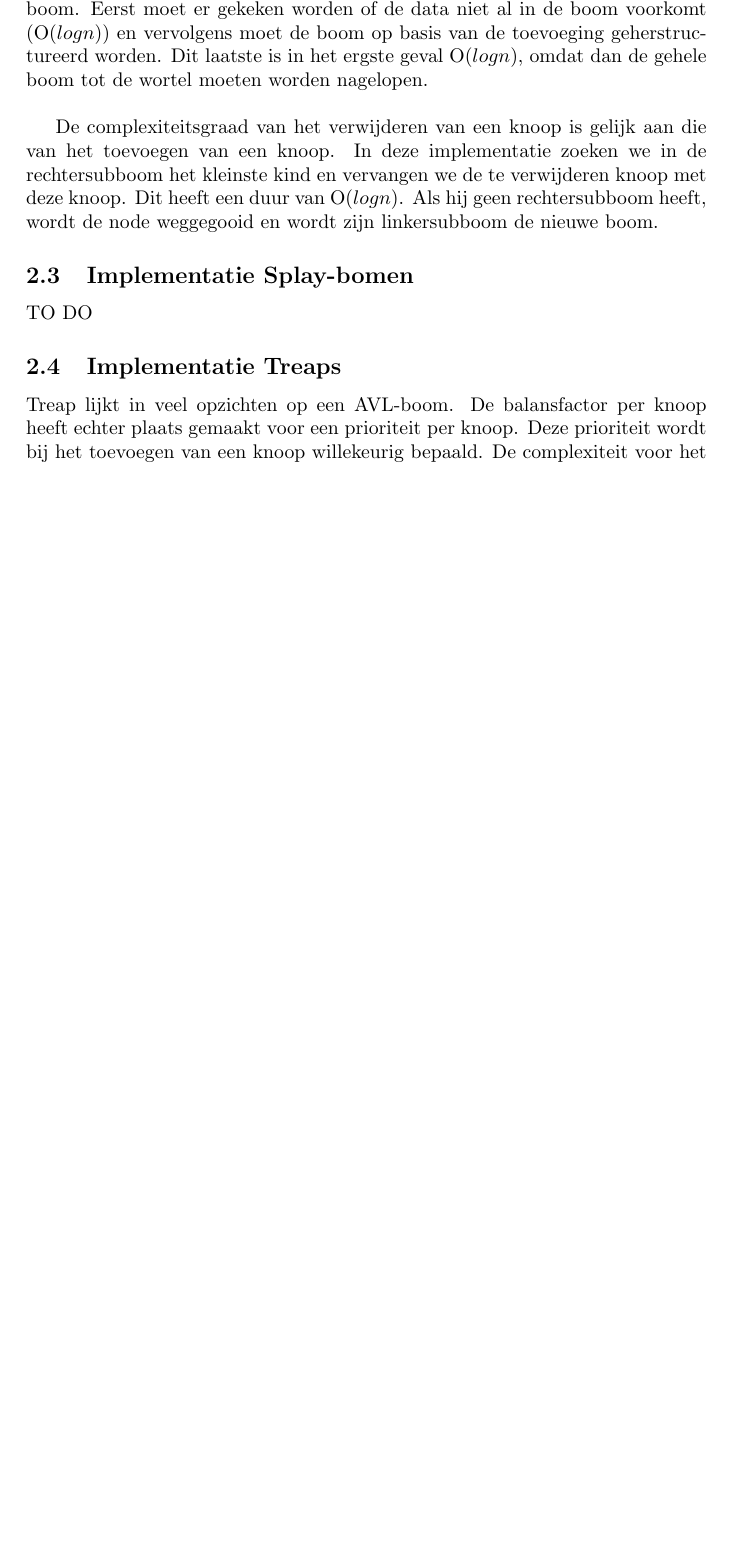
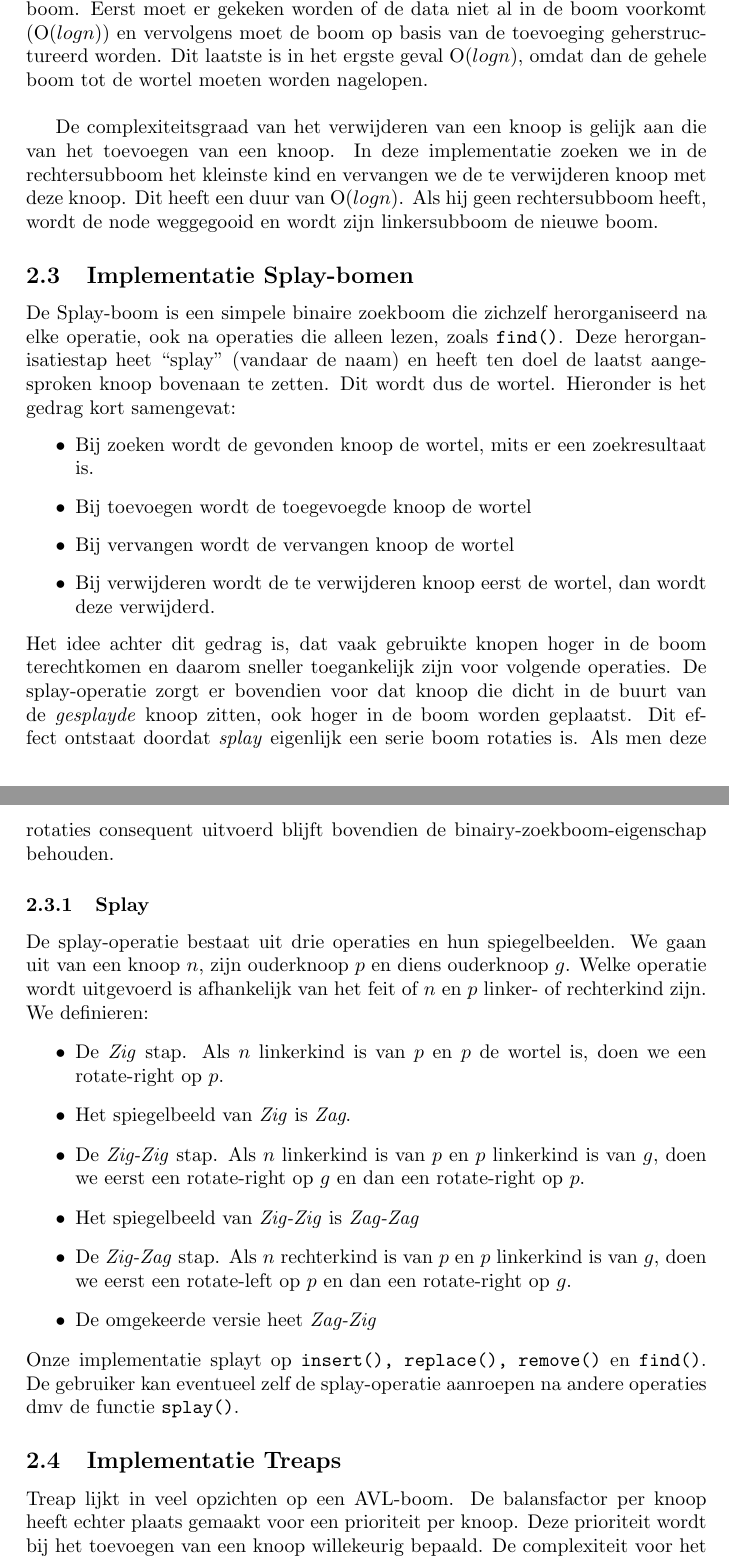
Before and after one commit to mickymuis/hogebomen, a LaTeX paper (hogebomen/verslag02/deschippers1396250faass1407937.tex): part of page 2 of 54 before the commit and two parts of pages 2 and 3 of 55 after it, the two joined at a grey line, cut so that both start at the same text, the shorter picture padded with empty space. The pictures show the PDF file hogebomen/verslag02/deschippers1396250faass1407937.pdf that the author committed with the source.

Commit message:
:balloon: Splaybomen in verslag

```diff
--- a/hogebomen/verslag02/deschippers1396250faass1407937.tex
+++ b/hogebomen/verslag02/deschippers1396250faass1407937.tex
@@ -67,7 +67,30 @@ In deze implementatie van een AVL-boom bedraagt het toevoegen van een knoop in h
 
 De complexiteitsgraad van het verwijderen van een knoop is gelijk aan die van het toevoegen van een knoop. In deze implementatie zoeken we in de rechtersubboom het kleinste kind en vervangen we de te verwijderen knoop met deze knoop. Dit heeft een duur van O($logn$). Als hij geen rechtersubboom heeft, wordt de node weggegooid en wordt zijn linkersubboom de nieuwe boom.
 \subsection{Implementatie Splay-bomen}
-TO DO
+
+De Splay-boom is een simpele binaire zoekboom die zichzelf herorganiseerd na elke operatie, ook na operaties die alleen lezen, zoals \texttt{find()}. Deze herorganisatiestap heet ``splay'' (vandaar de naam) en heeft ten doel de laatst aangesproken knoop bovenaan te zetten. Dit wordt dus de wortel. Hieronder is het gedrag kort samengevat:
+\begin{itemize}
+\item Bij zoeken wordt de gevonden knoop de wortel, mits er een zoekresultaat is.
+\item Bij toevoegen wordt de toegevoegde knoop de wortel
+\item Bij vervangen wordt de vervangen knoop de wortel
+\item Bij verwijderen wordt de te verwijderen knoop eerst de wortel, dan wordt deze verwijderd.
+\end{itemize}
+Het idee achter dit gedrag is, dat vaak gebruikte knopen hoger in de boom terechtkomen en daarom sneller toegankelijk zijn voor volgende operaties. De splay-operatie zorgt er bovendien voor dat knoop die dicht in de buurt van de \emph{gesplayde} knoop zitten, ook hoger in
+de boom worden geplaatst. Dit effect ontstaat doordat \emph{splay} eigenlijk een serie boom rotaties is. Als men deze rotaties
+consequent uitvoerd blijft bovendien de binairy-zoekboom-eigenschap behouden.
+
+\subsubsection{Splay}
+
+De splay-operatie bestaat uit drie operaties en hun spiegelbeelden. We gaan uit van een knoop $n$, zijn ouderknoop $p$ en diens ouderknoop $g$. Welke operatie wordt uitgevoerd is afhankelijk van het feit of $n$ en $p$ linker- of rechterkind zijn. We definieren:
+\begin{itemize}
+\item De \emph{Zig} stap. Als $n$ linkerkind is van $p$ en $p$ de wortel is, doen we een rotate-right op $p$.
+\item Het spiegelbeeld van \emph{Zig} is \emph{Zag}.
+\item De \emph{Zig-Zig} stap. Als $n$ linkerkind is van $p$ en $p$ linkerkind is van $g$, doen we eerst een rotate-right op $g$ en dan een rotate-right op $p$.
+\item Het spiegelbeeld van \emph{Zig-Zig} is \emph{Zag-Zag}
+\item De \emph{Zig-Zag} stap. Als $n$ rechterkind is van $p$ en $p$ linkerkind is van $g$, doen we eerst een rotate-left op $p$ en dan een rotate-right op $g$.
+\item De omgekeerde versie heet \emph{Zag-Zig}
+\end{itemize}
+Onze implementatie splayt op \texttt{insert(), replace(), remove()} en \texttt{find()}. De gebruiker kan eventueel zelf de splay-operatie aanroepen na andere operaties dmv de functie \texttt{splay()}.
 \subsection{Implementatie Treaps}
 Treap lijkt in veel opzichten op een AVL-boom. De balansfactor per knoop heeft echter plaats gemaakt voor een prioriteit per knoop. Deze prioriteit wordt bij het toevoegen van een knoop willekeurig bepaald. De complexiteit voor het toevoegen en verwijderen van een knoop is hetzelfde als bij de AVL-boom. \\
 
```
Also changed, not shown: hogebomen/verslag02/deschippers1396250faass1407937.pdf, 3 other files.
